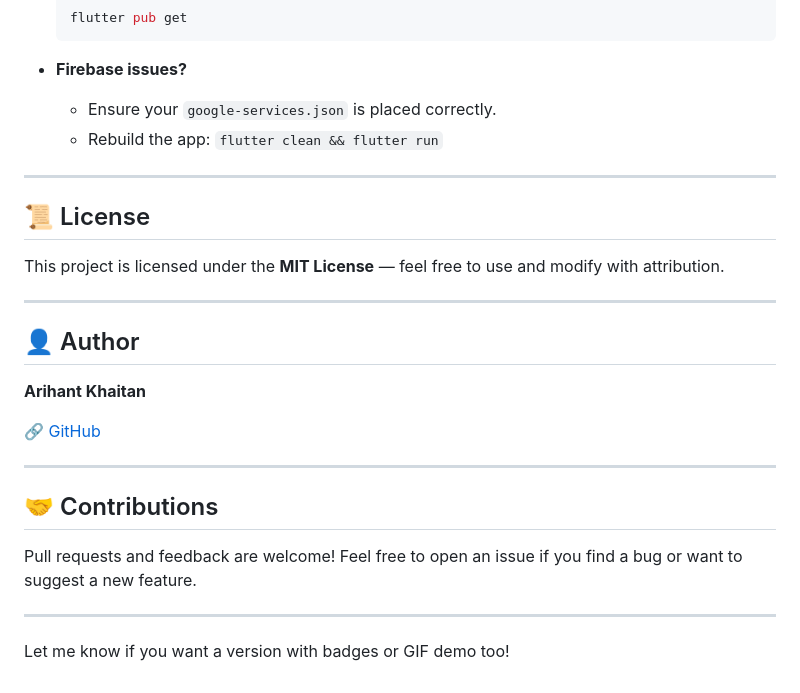
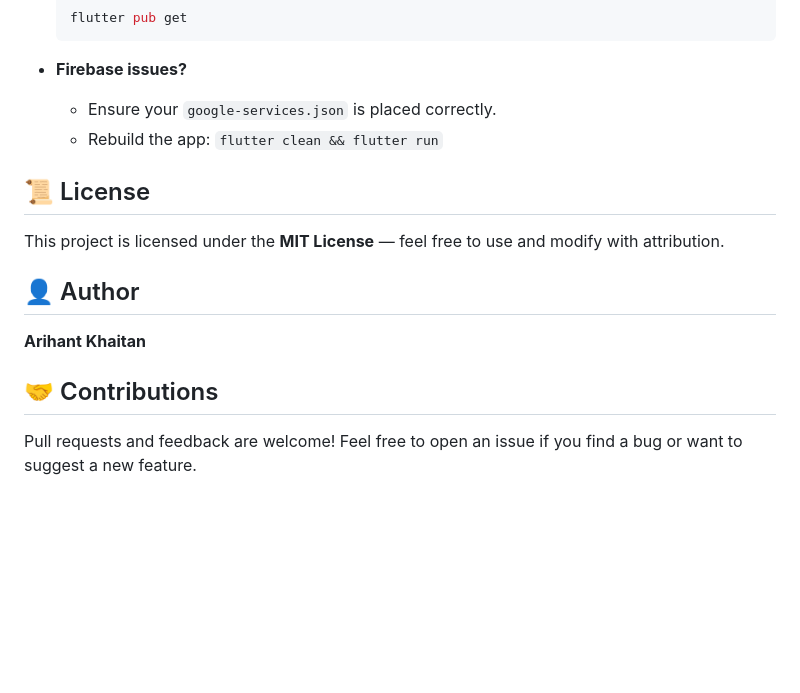
Before and after one commit to ArihantKhaitan/Fitness_app, a Markdown page: README.md, the part around the change. Drawn GitHub-style; blank space fills up the shorter version.

```diff
--- a/README.md
+++ b/README.md
@@ -138,27 +138,15 @@ void main() async {
   * Ensure your `google-services.json` is placed correctly.
   * Rebuild the app: `flutter clean && flutter run`
 
----
-
 ## 📜 License
 
 This project is licensed under the **MIT License** — feel free to use and modify with attribution.
-
----
 
 ## 👤 Author
 
 **Arihant Khaitan**
 
-🔗 [GitHub](https://github.com/ArihantKhaitan)
-
----
-
 ## 🤝 Contributions
 
 Pull requests and feedback are welcome!
 Feel free to open an issue if you find a bug or want to suggest a new feature.
-
----
-
-Let me know if you want a version with badges or GIF demo too!
```
